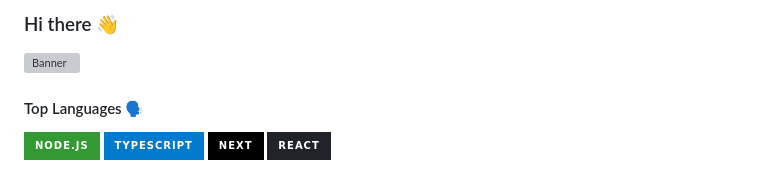
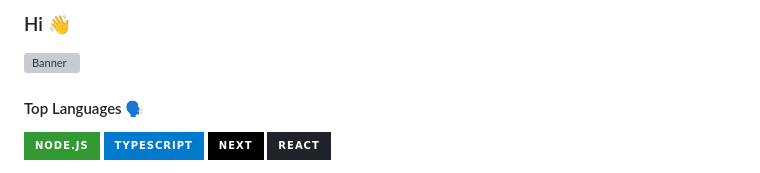
Before and after one commit to Itzadetunji/Itzadetunji, a Markdown page: README.md, the part around the change. Rendered like a GitHub page; badges without logos; grey boxes are pictures that could not be loaded.

Commit message:
Update greeting in README header

```diff
--- a/README.md
+++ b/README.md
@@ -1,4 +1,4 @@
-### Hi there 👋
+### Hi 👋
 
 ![Banner](https://github.com/Itzadetunji/Itzadetunji/blob/main/Banner.jpg)
 
```
